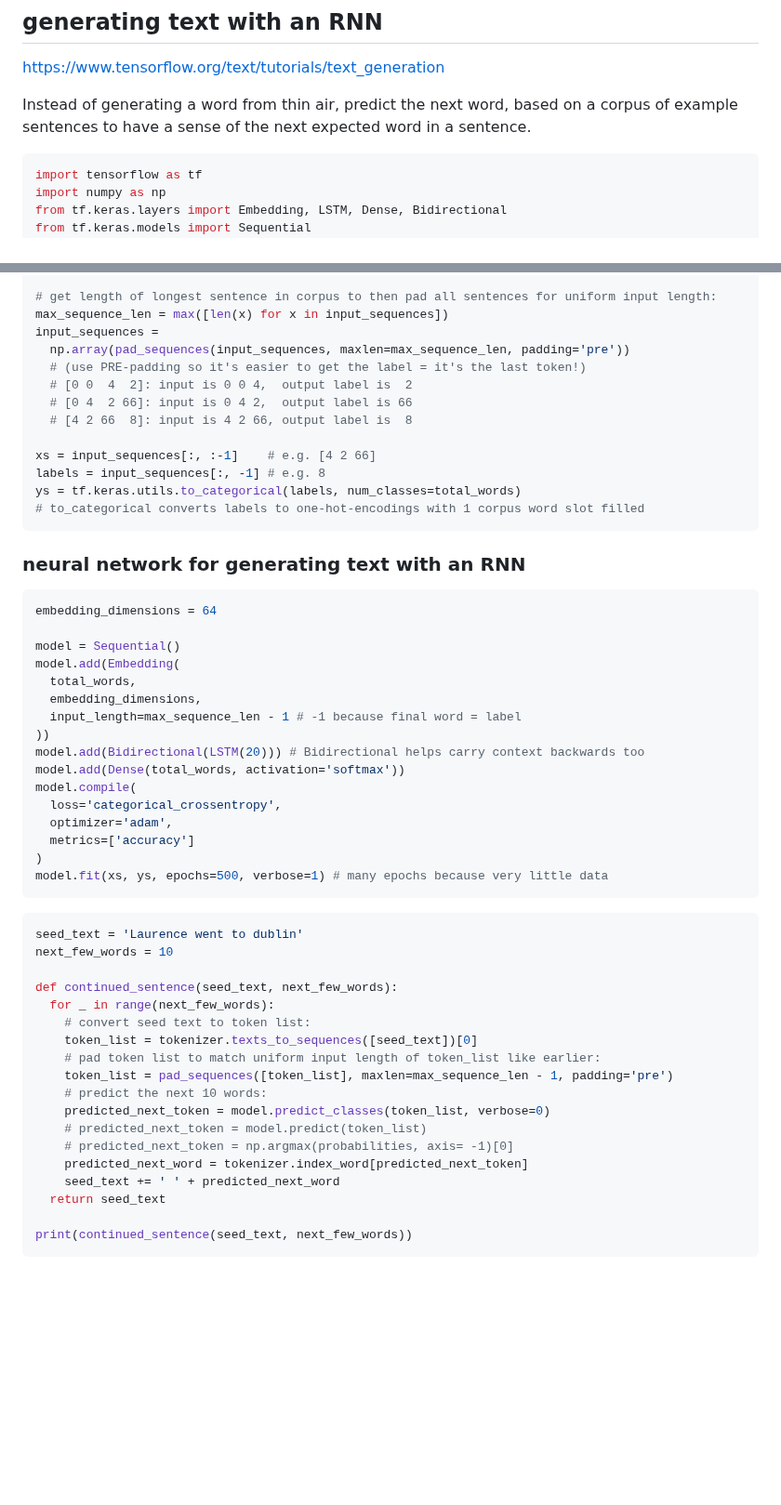
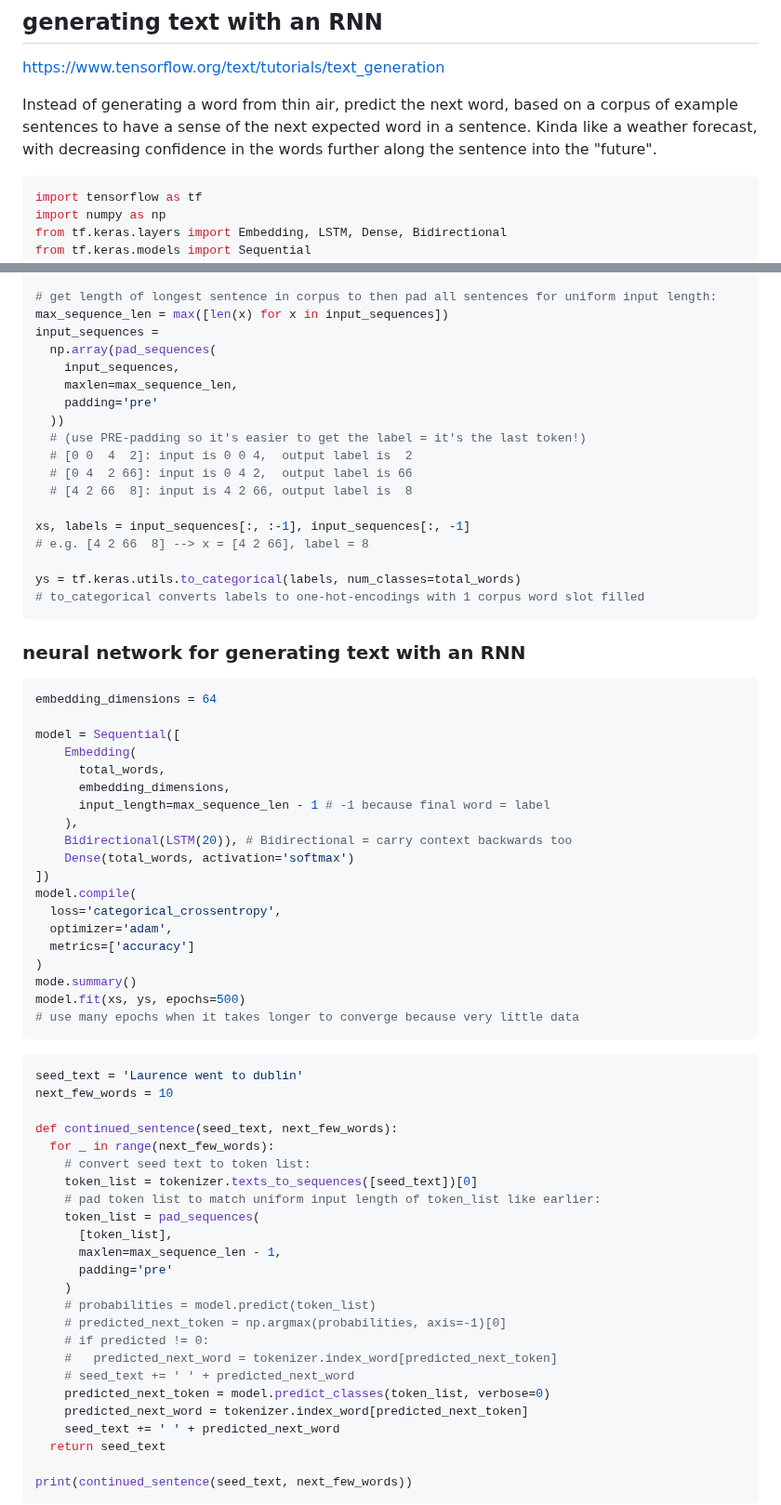
Before and after one commit to hchiam/learning-tf, a Markdown page: my_coursera_notes/C3.md, 2 parts joined by grey strips. Shown at 93% size. Drawn GitHub-style; blank space fills up the shorter version.

Commit message:
tweaking notes, comments, and code for generating/predicting the next few words

````diff
--- a/my_coursera_notes/C3.md
+++ b/my_coursera_notes/C3.md
@@ -253,7 +253,7 @@ model.summary()
 
 https://www.tensorflow.org/text/tutorials/text_generation
 
-Instead of generating a word from thin air, predict the next word, based on a corpus of example sentences to have a sense of the next expected word in a sentence.
+Instead of generating a word from thin air, predict the next word, based on a corpus of example sentences to have a sense of the next expected word in a sentence. Kinda like a weather forecast, with decreasing confidence in the words further along the sentence into the "future".
 
 ```py
 import tensorflow as tf
@@ -287,14 +287,19 @@ for line in corpus:
 # get length of longest sentence in corpus to then pad all sentences for uniform input length:
 max_sequence_len = max([len(x) for x in input_sequences])
 input_sequences =
-  np.array(pad_sequences(input_sequences, maxlen=max_sequence_len, padding='pre'))
+  np.array(pad_sequences(
+    input_sequences,
+    maxlen=max_sequence_len,
+    padding='pre'
+  ))
   # (use PRE-padding so it's easier to get the label = it's the last token!)
   # [0 0  4  2]: input is 0 0 4,  output label is  2
   # [0 4  2 66]: input is 0 4 2,  output label is 66
   # [4 2 66  8]: input is 4 2 66, output label is  8
 
-xs = input_sequences[:, :-1]    # e.g. [4 2 66]
-labels = input_sequences[:, -1] # e.g. 8
+xs, labels = input_sequences[:, :-1], input_sequences[:, -1]
+# e.g. [4 2 66  8] --> x = [4 2 66], label = 8
+
 ys = tf.keras.utils.to_categorical(labels, num_classes=total_words)
 # to_categorical converts labels to one-hot-encodings with 1 corpus word slot filled
 ```
@@ -304,20 +309,23 @@ ys = tf.keras.utils.to_categorical(labels, num_classes=total_words)
 ```py
 embedding_dimensions = 64
 
-model = Sequential()
-model.add(Embedding(
-  total_words,
-  embedding_dimensions,
-  input_length=max_sequence_len - 1 # -1 because final word = label
-))
-model.add(Bidirectional(LSTM(20))) # Bidirectional helps carry context backwards too
-model.add(Dense(total_words, activation='softmax'))
+model = Sequential([
+    Embedding(
+      total_words,
+      embedding_dimensions,
+      input_length=max_sequence_len - 1 # -1 because final word = label
+    ),
+    Bidirectional(LSTM(20)), # Bidirectional = carry context backwards too
+    Dense(total_words, activation='softmax')
+])
 model.compile(
   loss='categorical_crossentropy',
   optimizer='adam',
   metrics=['accuracy']
 )
-model.fit(xs, ys, epochs=500, verbose=1) # many epochs because very little data
+mode.summary()
+model.fit(xs, ys, epochs=500)
+# use many epochs when it takes longer to converge because very little data
 ```
 
 ```py
@@ -329,11 +337,17 @@ def continued_sentence(seed_text, next_few_words):
     # convert seed text to token list:
     token_list = tokenizer.texts_to_sequences([seed_text])[0]
     # pad token list to match uniform input length of token_list like earlier:
-    token_list = pad_sequences([token_list], maxlen=max_sequence_len - 1, padding='pre')
-    # predict the next 10 words:
+    token_list = pad_sequences(
+      [token_list],
+      maxlen=max_sequence_len - 1,
+      padding='pre'
+    )
+    # probabilities = model.predict(token_list)
+    # predicted_next_token = np.argmax(probabilities, axis=-1)[0]
+    # if predicted != 0:
+    #   predicted_next_word = tokenizer.index_word[predicted_next_token]
+    # seed_text += ' ' + predicted_next_word
     predicted_next_token = model.predict_classes(token_list, verbose=0)
-    # predicted_next_token = model.predict(token_list)
-    # predicted_next_token = np.argmax(probabilities, axis= -1)[0]
     predicted_next_word = tokenizer.index_word[predicted_next_token]
     seed_text += ' ' + predicted_next_word
   return seed_text
````
